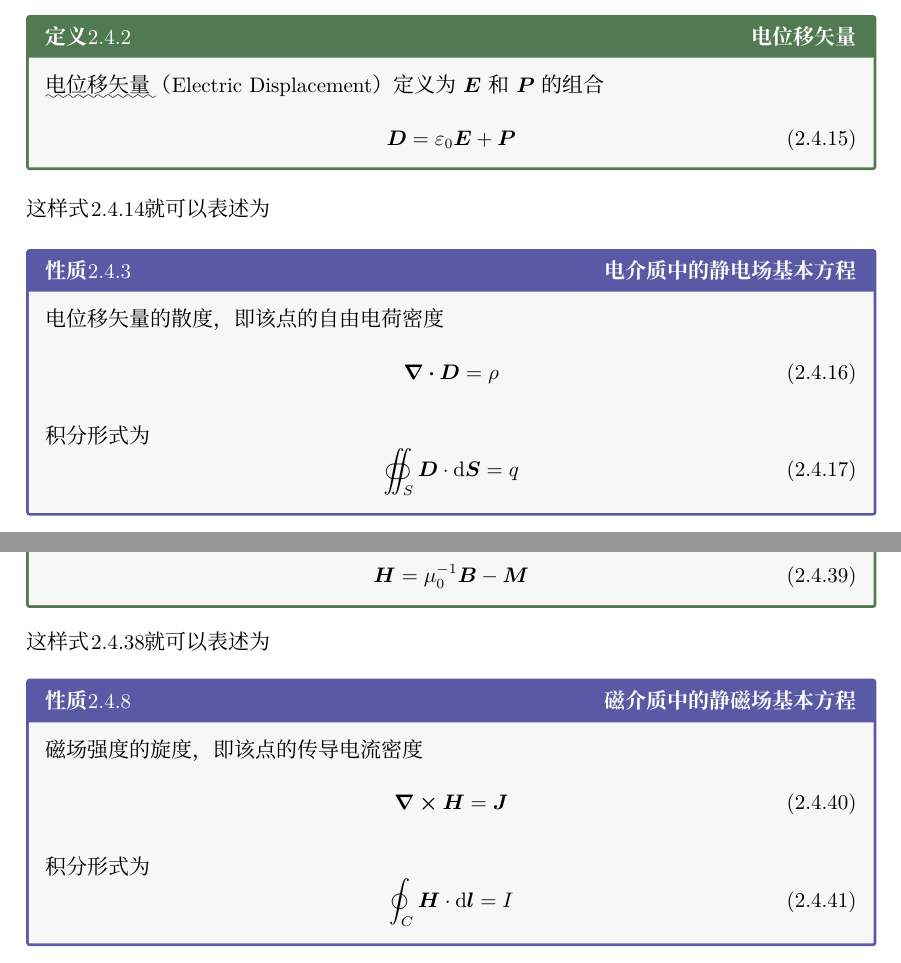
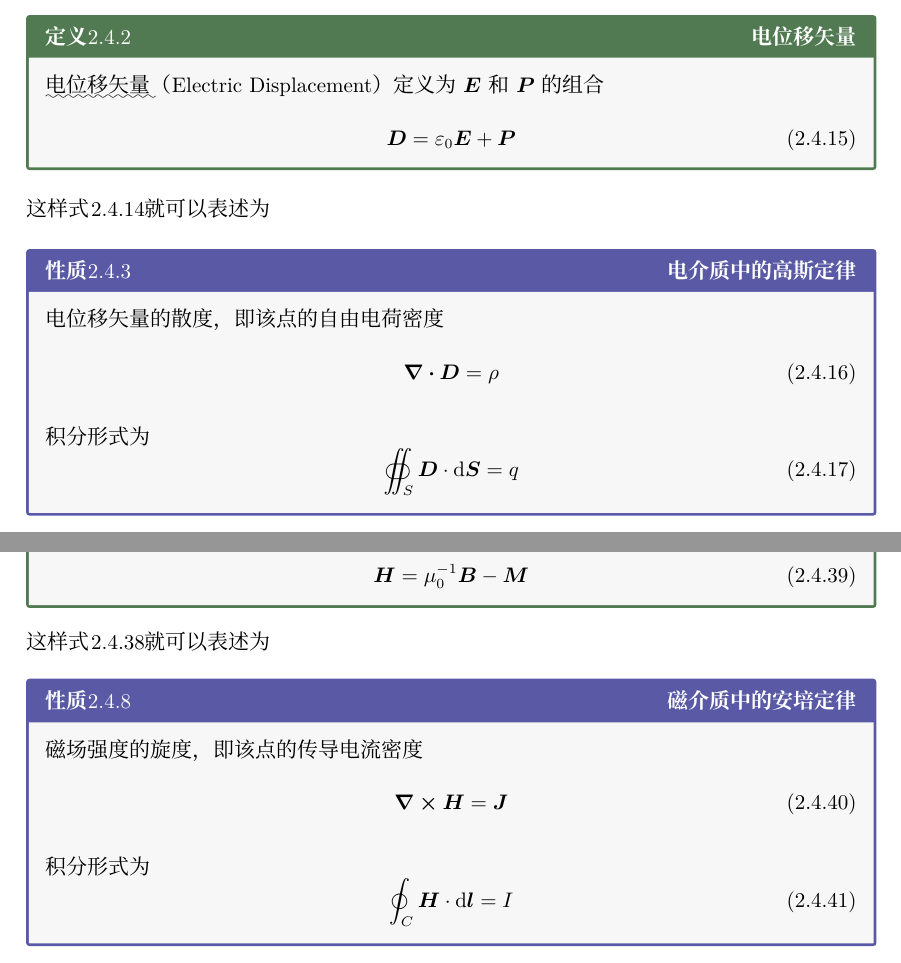
Before and after one commit to liyuxuan3003/ElectromagneticField, a LaTeX document (ElectromagneticField/ElectromagneticField.tex, which reads ElectromagneticField/Chapter02D.tex): two parts of pages 48 and 52 of 55, joined at a grey line, cut so that both start at the same text. Compiled offline with XeLaTeX; a missing font is replaced by an installed copy or a similar font.

Commit message:
修改了介质电磁特性中的两个性质名称，并修正了一个小错误。

```diff
--- a/ElectromagneticField/Chapter02D.tex
+++ b/ElectromagneticField/Chapter02D.tex
@@ -104,7 +104,7 @@
 \end{BoxDefinition}
 
 这样\xrefpeq[电介质中的静电场基本方程]{3}就可以表述为
-\begin{BoxProperty}[电介质中的静电场基本方程]
+\begin{BoxProperty}[电介质中的高斯定律]
     电位移矢量的散度，即该点的自由电荷密度
     \begin{Equation}
         \div\vb*{D}=\rho
@@ -283,7 +283,7 @@
     \end{Equation}
 \end{BoxDefinition}
 这样\xrefpeq[磁介质中静磁场的基本方程]{3}就可以表述为
-\begin{BoxProperty}[磁介质中的静磁场基本方程]
+\begin{BoxProperty}[磁介质中的安培定律]
     磁场强度的旋度，即该点的传导电流密度
     \begin{Equation}
         \curl\vb*{H}=\vb*{J}
```
Also changed, not shown: ElectromagneticField/Chapter02E.tex (added), ElectromagneticField/Chapter02D.tex (2 more changed lines).
